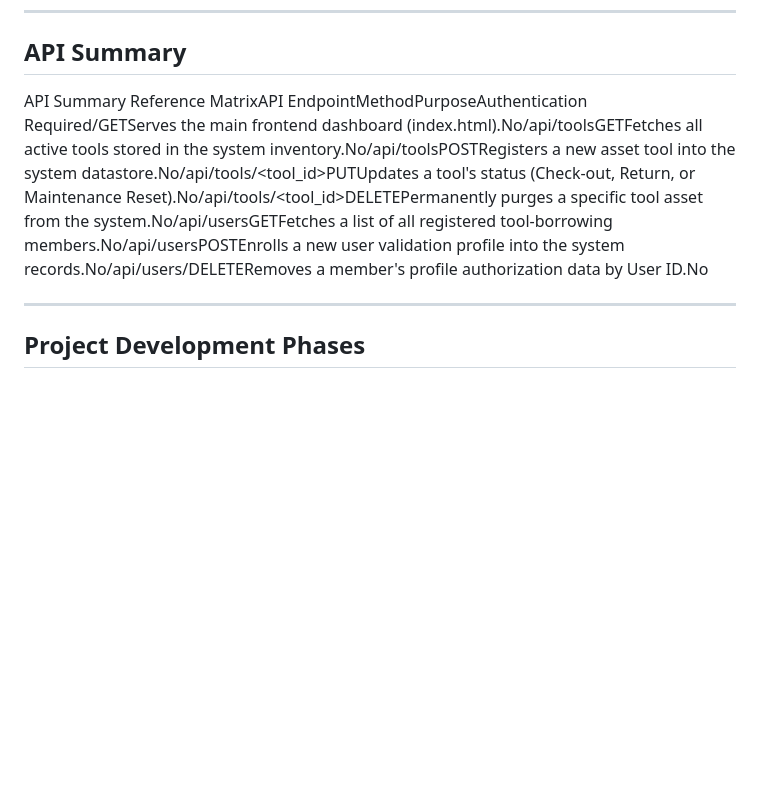
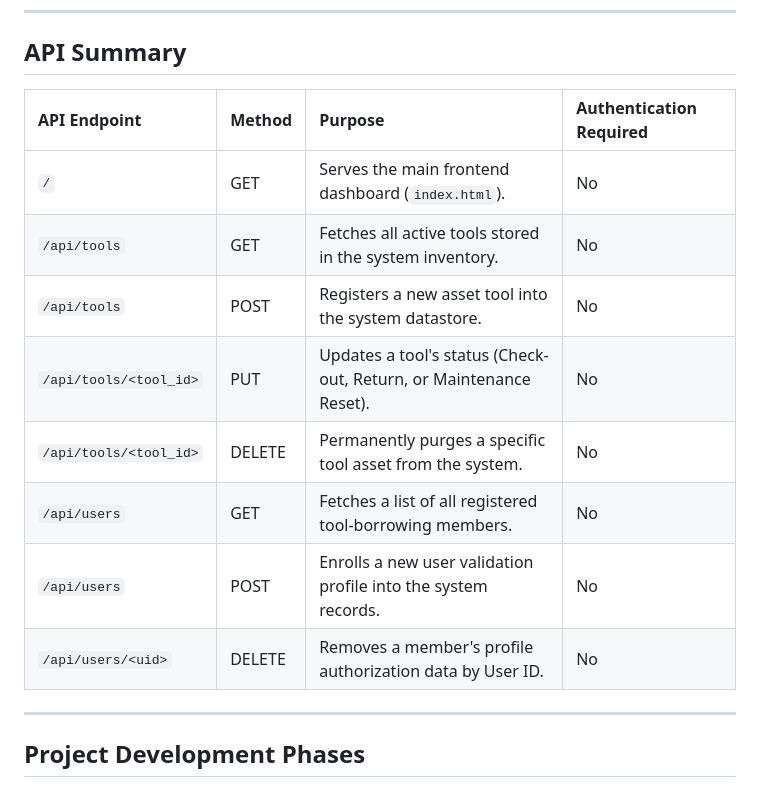
Before and after one commit to santhoshv9746-byte/sem1project, a Markdown page: README.md, the part around the change. Drawn GitHub-style; blank space fills up the shorter version.

Commit message:
I update the API summary so that it will be looks like in the table form

```diff
--- a/README.md
+++ b/README.md
@@ -36,7 +36,17 @@ The platform is built as a lightweight, cohesive application using five core tec
 ---
 
 ## API Summary
-API Summary Reference MatrixAPI EndpointMethodPurposeAuthentication Required/GETServes the main frontend dashboard (index.html).No/api/toolsGETFetches all active tools stored in the system inventory.No/api/toolsPOSTRegisters a new asset tool into the system datastore.No/api/tools/<tool_id>PUTUpdates a tool's status (Check-out, Return, or Maintenance Reset).No/api/tools/<tool_id>DELETEPermanently purges a specific tool asset from the system.No/api/usersGETFetches a list of all registered tool-borrowing members.No/api/usersPOSTEnrolls a new user validation profile into the system records.No/api/users/<uid>DELETERemoves a member's profile authorization data by User ID.No
+
+| API Endpoint | Method | Purpose | Authentication Required |
+| :--- | :--- | :--- | :--- |
+| `/` | GET | Serves the main frontend dashboard (`index.html`). | No |
+| `/api/tools` | GET | Fetches all active tools stored in the system inventory. | No |
+| `/api/tools` | POST | Registers a new asset tool into the system datastore. | No |
+| `/api/tools/<tool_id>` | PUT | Updates a tool's status (Check-out, Return, or Maintenance Reset). | No |
+| `/api/tools/<tool_id>` | DELETE | Permanently purges a specific tool asset from the system. | No |
+| `/api/users` | GET | Fetches a list of all registered tool-borrowing members. | No |
+| `/api/users` | POST | Enrolls a new user validation profile into the system records. | No |
+| `/api/users/<uid>` | DELETE | Removes a member's profile authorization data by User ID. | No |
 
 ---
 
```
